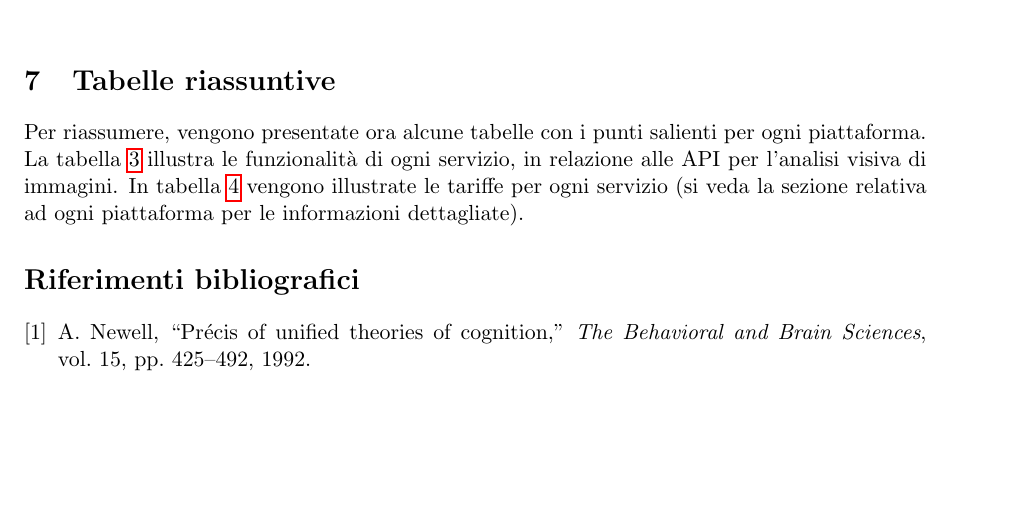
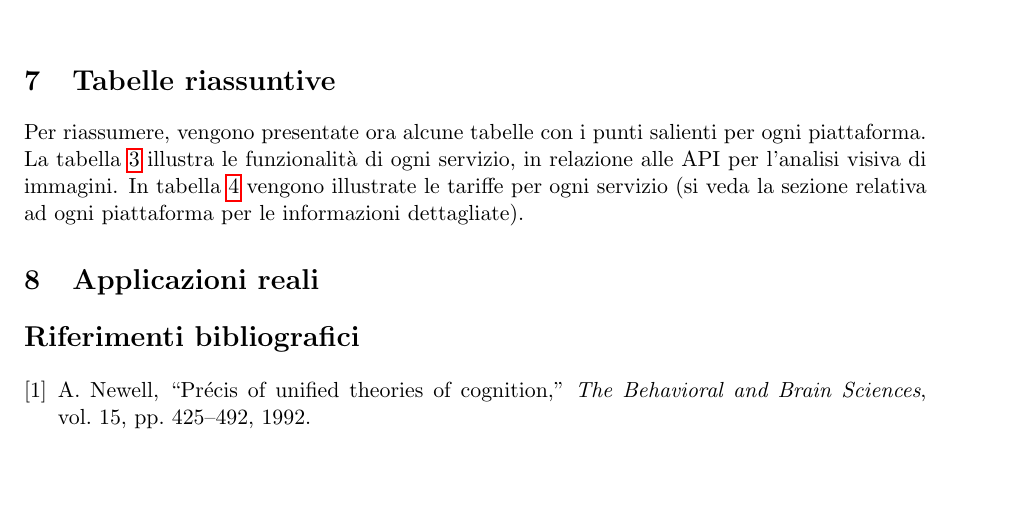
Before and after one commit to mromanelli9/ai-project, a LaTeX document (doc/relazione.tex, which reads doc/capitolo8.tex): part of page 10 of 11, cut so that both start at the same text, the shorter picture padded with empty space. Compiled offline with pdfLaTeX.

Commit message:
init capitolo

```diff
--- a/doc/capitolo8.tex
+++ b/doc/capitolo8.tex
@@ -0,0 +1,2 @@
+% APPLICAZIONI REALI
+\section{Applicazioni reali}
```
Also changed, not shown: doc/relazione.tex (+1 -1 lines).
